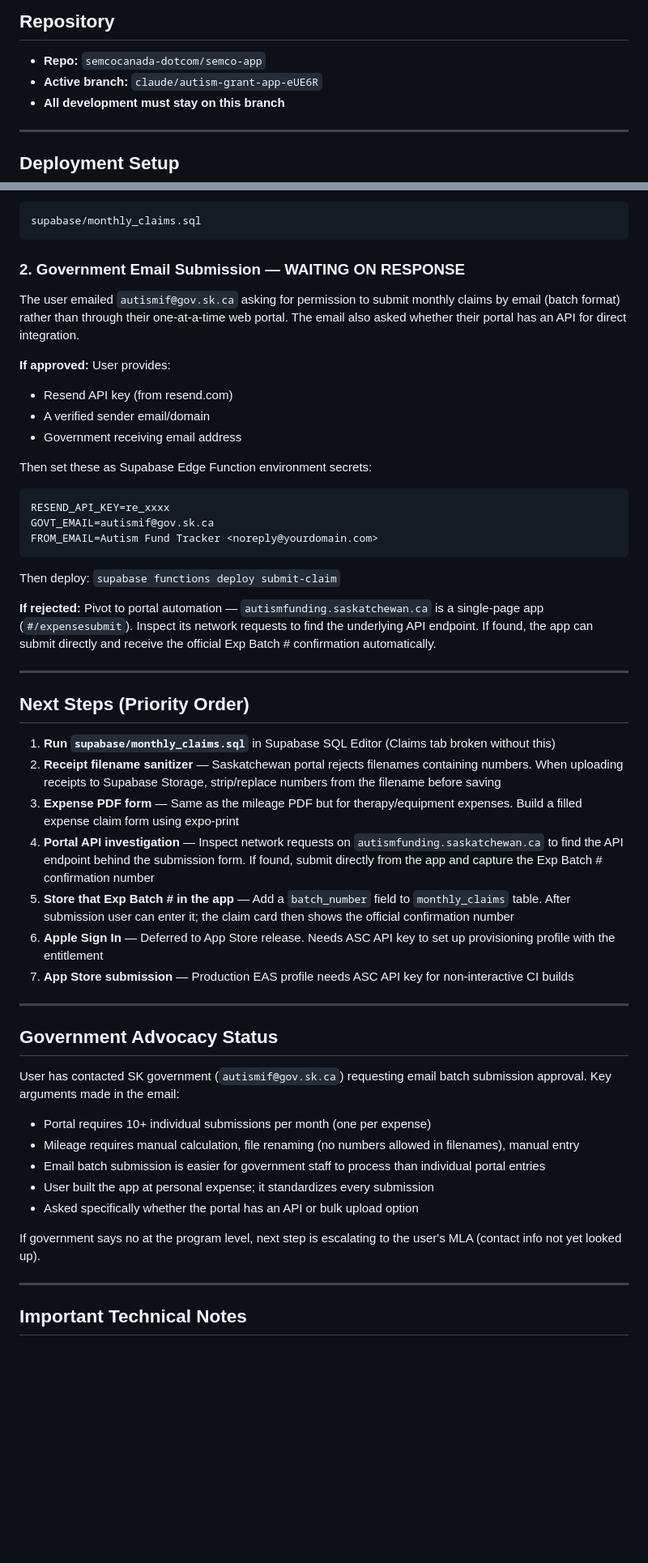
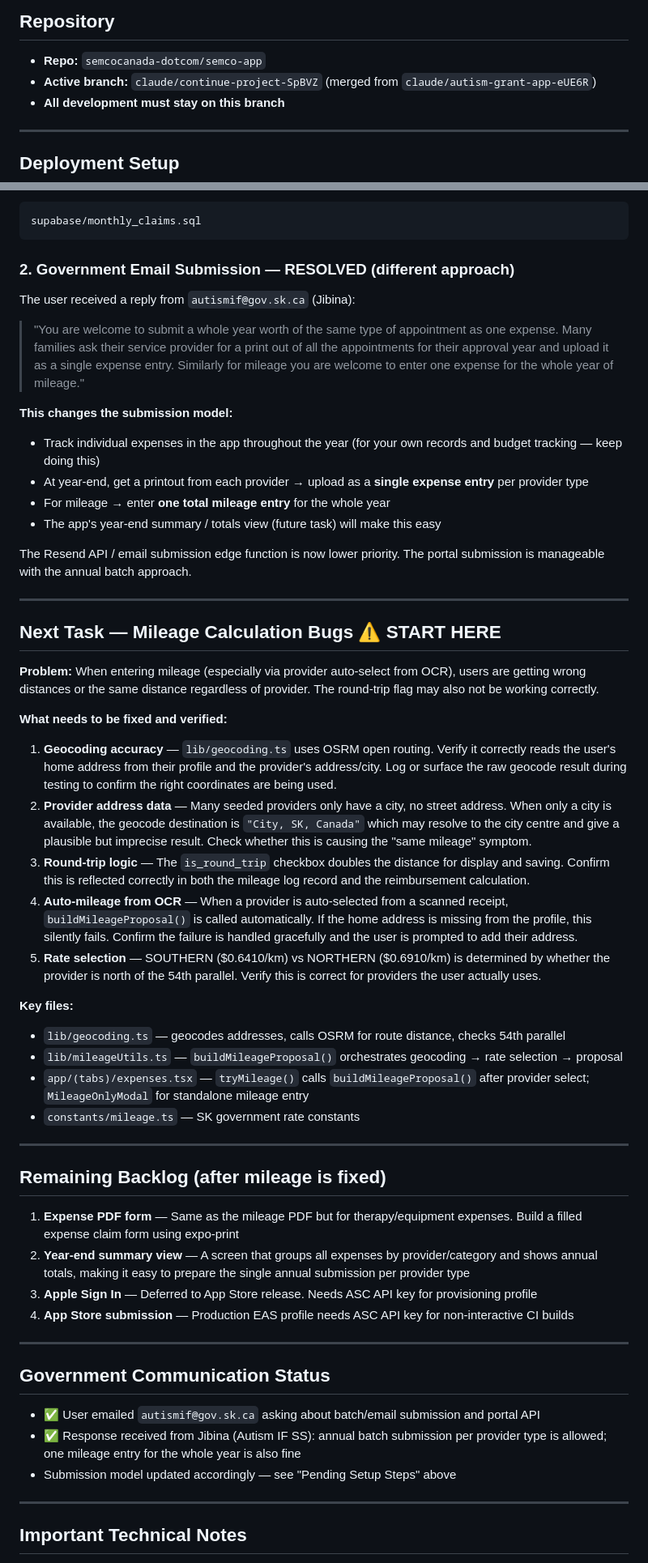
Before and after one commit to semcocanada-dotcom/Semco-app, a Markdown page: HANDOFF.md, 2 parts joined by grey strips. Shown at 81% size. Rendered like a GitHub page; blank space fills up the shorter version.

Commit message:
Update HANDOFF.md: document completed work, next task is mileage bug fixes
- Record expense entry improvements (OCR auto-fill, scan-first UX, filename
  sanitizer, prominent add button) as completed on branch continue-project-SpBVZ
- Update government communication status: Jibina (Autism IF SS) confirmed
  annual batch submission per provider type is acceptable; mileage can be one
  yearly total — updates the submission model throughout
- Set next task: debug and fix mileage calculation bugs (geocoding accuracy,
  provider address data quality, round-trip logic, home address prompt, rate
  selection) with detailed notes on what to check in each file

https://claude.ai/code/session_01UVpR6biVMSDESDCrrhqbNm

````diff
--- a/HANDOFF.md
+++ b/HANDOFF.md
@@ -7,7 +7,7 @@ A React Native (Expo SDK 51) iOS app for managing Saskatchewan's **$8,000/year A
 
 ## Repository
 - **Repo:** `semcocanada-dotcom/semco-app`
-- **Active branch:** `claude/autism-grant-app-eUE6R`
+- **Active branch:** `claude/continue-project-SpBVZ` (merged from `claude/autism-grant-app-eUE6R`)
 - **All development must stay on this branch**
 
 ---
@@ -78,47 +86,52 @@ The Claims tab will not load until this is done. Open Supabase → SQL Editor
 supabase/monthly_claims.sql
 ```
 
-### 2. Government Email Submission — WAITING ON RESPONSE
-The user emailed `autismif@gov.sk.ca` asking for permission to submit monthly claims by email (batch format) rather than through their one-at-a-time web portal. The email also asked whether their portal has an API for direct integration.
+### 2. Government Email Submission — RESOLVED (different approach)
+The user received a reply from `autismif@gov.sk.ca` (Jibina):
+> "You are welcome to submit a whole year worth of the same type of appointment as one expense. Many families ask their service provider for a print out of all the appointments for their approval year and upload it as a single expense entry. Similarly for mileage you are welcome to enter one expense for the whole year of mileage."
 
-**If approved:** User provides:
-- Resend API key (from resend.com)
-- A verified sender email/domain
-- Government receiving email address
+**This changes the submission model:**
+- Track individual expenses in the app throughout the year (for your own records and budget tracking — keep doing this)
+- At year-end, get a printout from each provider → upload as a **single expense entry** per provider type
+- For mileage → enter **one total mileage entry** for the whole year
+- The app's year-end summary / totals view (future task) will make this easy
 
-Then set these as Supabase Edge Function environment secrets:
-```
-RESEND_API_KEY=re_xxxx
-GOVT_EMAIL=autismif@gov.sk.ca
-FROM_EMAIL=Autism Fund Tracker <noreply@yourdomain.com>
-```
-Then deploy: `supabase functions deploy submit-claim`
-
-**If rejected:** Pivot to portal automation — `autismfunding.saskatchewan.ca` is a single-page app (`#/expensesubmit`). Inspect its network requests to find the underlying API endpoint. If found, the app can submit directly and receive the official Exp Batch # confirmation automatically.
+The Resend API / email submission edge function is now lower priority. The portal submission is manageable with the annual batch approach.
 
 ---
 
-## Next Steps (Priority Order)
+## Next Task — Mileage Calculation Bugs ⚠️ START HERE
 
-1. **Run `supabase/monthly_claims.sql`** in Supabase SQL Editor (Claims tab broken without this)
-2. **Receipt filename sanitizer** — Saskatchewan portal rejects filenames containing numbers. When uploading receipts to Supabase Storage, strip/replace numbers from the filename before saving
-3. **Expense PDF form** — Same as the mileage PDF but for therapy/equipment expenses. Build a filled expense claim form using expo-print
-4. **Portal API investigation** — Inspect network requests on `autismfunding.saskatchewan.ca` to find the API endpoint behind the submission form. If found, submit directly from the app and capture the Exp Batch # confirmation number
-5. **Store that Exp Batch # in the app** — Add a `batch_number` field to `monthly_claims` table. After submission user can enter it; the claim card then shows the official confirmation number
-6. **Apple Sign In** — Deferred to App Store release. Needs ASC API key to set up provisioning profile with the entitlement
-7. **App Store submission** — Production EAS profile needs ASC API key for non-interactive CI builds
+**Problem:** When entering mileage (especially via provider auto-select from OCR), users are getting wrong distances or the same distance regardless of provider. The round-trip flag may also not be working correctly.
+
+**What needs to be fixed and verified:**
+1. **Geocoding accuracy** — `lib/geocoding.ts` uses OSRM open routing. Verify it correctly reads the user's home address from their profile and the provider's address/city. Log or surface the raw geocode result during testing to confirm the right coordinates are being used.
+2. **Provider address data** — Many seeded providers only have a city, no street address. When only a city is available, the geocode destination is `"City, SK, Canada"` which may resolve to the city centre and give a plausible but imprecise result. Check whether this is causing the "same mileage" symptom.
+3. **Round-trip logic** — The `is_round_trip` checkbox doubles the distance for display and saving. Confirm this is reflected correctly in both the mileage log record and the reimbursement calculation.
+4. **Auto-mileage from OCR** — When a provider is auto-selected from a scanned receipt, `buildMileageProposal()` is called automatically. If the home address is missing from the profile, this silently fails. Confirm the failure is handled gracefully and the user is prompted to add their address.
+5. **Rate selection** — SOUTHERN ($0.6410/km) vs NORTHERN ($0.6910/km) is determined by whether the provider is north of the 54th parallel. Verify this is correct for providers the user actually uses.
+
+**Key files:**
+- `lib/geocoding.ts` — geocodes addresses, calls OSRM for route distance, checks 54th parallel
+- `lib/mileageUtils.ts` — `buildMileageProposal()` orchestrates geocoding → rate selection → proposal
+- `app/(tabs)/expenses.tsx` — `tryMileage()` calls `buildMileageProposal()` after provider select; `MileageOnlyModal` for standalone mileage entry
+- `constants/mileage.ts` — SK government rate constants
 
 ---
 
-## Government Advocacy Status
-User has contacted SK government (`autismif@gov.sk.ca`) requesting email batch submission approval. Key arguments made in the email:
-- Portal requires 10+ individual submissions per month (one per expense)
-- Mileage requires manual calculation, file renaming (no numbers allowed in filenames), manual entry
-- Email batch submission is easier for government staff to process than individual portal entries
-- User built the app at personal expense; it standardizes every submission
-- Asked specifically whether the portal has an API or bulk upload option
+## Remaining Backlog (after mileage is fixed)
 
-If government says no at the program level, next step is escalating to the user's MLA (contact info not yet looked up).
+1. **Expense PDF form** — Same as the mileage PDF but for therapy/equipment expenses. Build a filled expense claim form using expo-print
+2. **Year-end summary view** — A screen that groups all expenses by provider/category and shows annual totals, making it easy to prepare the single annual submission per provider type
+3. **Apple Sign In** — Deferred to App Store release. Needs ASC API key for provisioning profile
+4. **App Store submission** — Production EAS profile needs ASC API key for non-interactive CI builds
+
+---
+
+## Government Communication Status
+- ✅ User emailed `autismif@gov.sk.ca` asking about batch/email submission and portal API
+- ✅ Response received from Jibina (Autism IF SS): annual batch submission per provider type is allowed; one mileage entry for the whole year is also fine
+- Submission model updated accordingly — see "Pending Setup Steps" above
 
 ---
 
````
Also changed, not shown: other parts of HANDOFF.md (+8 -0 lines).
